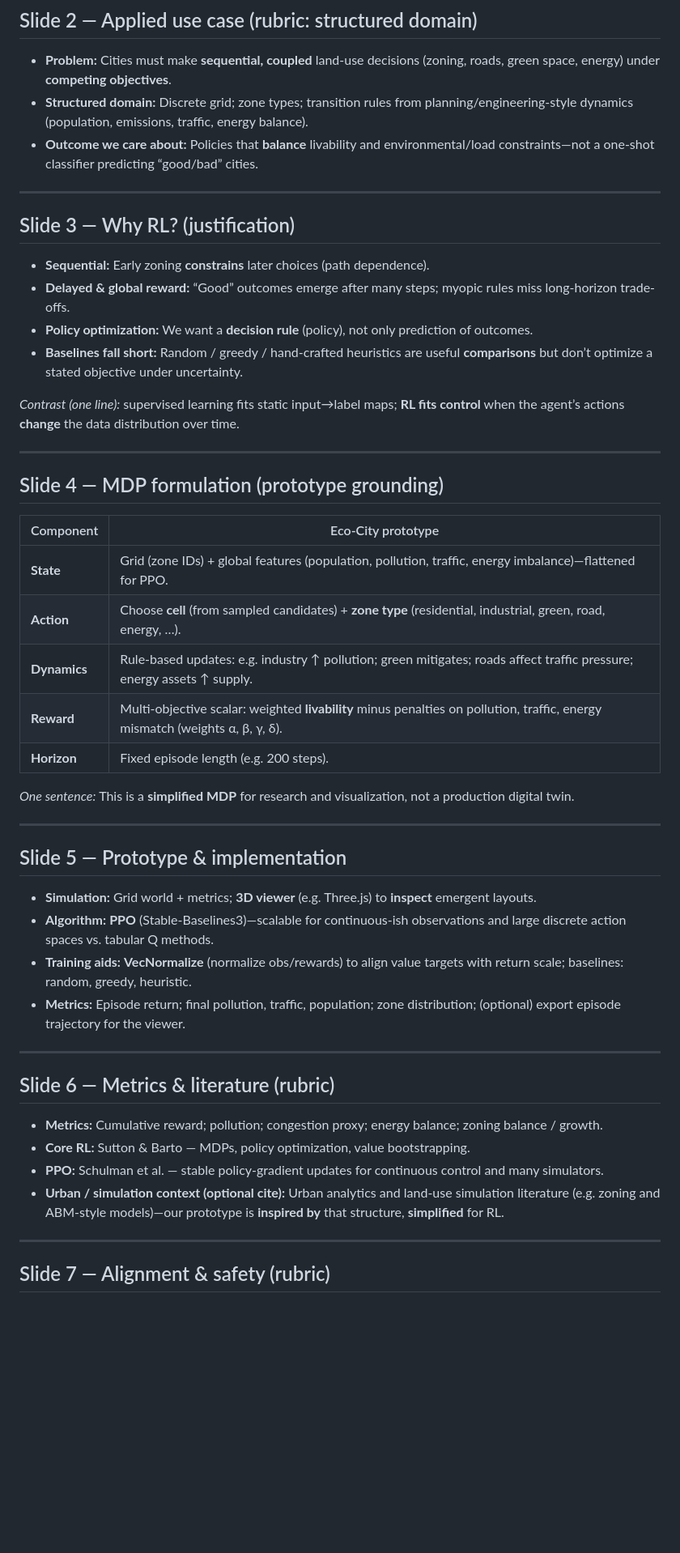
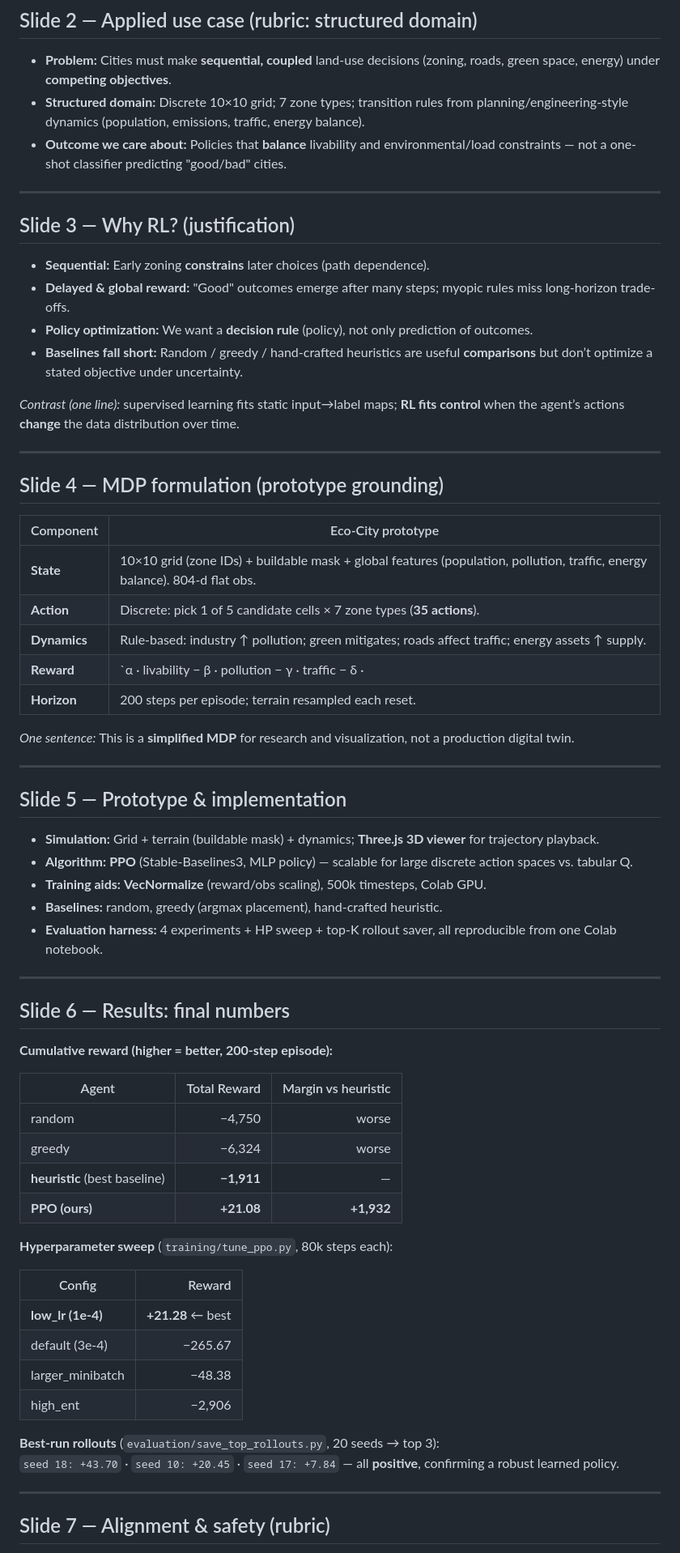
Before and after one commit to Shreya-Mendi/Eco-city, a Markdown page: presentation_outline_eco_city_rl.md, the part around one of its changes. Shown at 81% size. Drawn GitHub-style; blank space fills up the shorter version.

Commit message:
Presentation: add concrete post-fix numbers, HP sweep results, minimalist policy finding
Made-with: Cursor

```diff
--- a/presentation_outline_eco_city_rl.md
+++ b/presentation_outline_eco_city_rl.md
@@ -16,15 +16,15 @@
 ## Slide 2 — Applied use case (rubric: structured domain)
 
 - **Problem:** Cities must make **sequential, coupled** land-use decisions (zoning, roads, green space, energy) under **competing objectives**.
-- **Structured domain:** Discrete grid; zone types; transition rules from planning/engineering-style dynamics (population, emissions, traffic, energy balance).
-- **Outcome we care about:** Policies that **balance** livability and environmental/load constraints—not a one-shot classifier predicting “good/bad” cities.
+- **Structured domain:** Discrete 10×10 grid; 7 zone types; transition rules from planning/engineering-style dynamics (population, emissions, traffic, energy balance).
+- **Outcome we care about:** Policies that **balance** livability and environmental/load constraints — not a one-shot classifier predicting "good/bad" cities.
 
 ---
 
 ## Slide 3 — Why RL? (justification)
 
 - **Sequential:** Early zoning **constrains** later choices (path dependence).
-- **Delayed & global reward:** “Good” outcomes emerge after many steps; myopic rules miss long-horizon trade-offs.
+- **Delayed & global reward:** "Good" outcomes emerge after many steps; myopic rules miss long-horizon trade-offs.
 - **Policy optimization:** We want a **decision rule** (policy), not only prediction of outcomes.
 - **Baselines fall short:** Random / greedy / hand-crafted heuristics are useful **comparisons** but don’t optimize a stated objective under uncertainty.
 
@@ -36,11 +36,11 @@
 
 | Component | Eco-City prototype |
 |-----------|-------------------|
-| **State** | Grid (zone IDs) + global features (population, pollution, traffic, energy imbalance)—flattened for PPO. |
-| **Action** | Choose **cell** (from sampled candidates) + **zone type** (residential, industrial, green, road, energy, …). |
-| **Dynamics** | Rule-based updates: e.g. industry ↑ pollution; green mitigates; roads affect traffic pressure; energy assets ↑ supply. |
-| **Reward** | Multi-objective scalar: weighted **livability** minus penalties on pollution, traffic, energy mismatch (weights α, β, γ, δ). |
-| **Horizon** | Fixed episode length (e.g. 200 steps). |
+| **State** | 10×10 grid (zone IDs) + buildable mask + global features (population, pollution, traffic, energy balance). 804-d flat obs. |
+| **Action** | Discrete: pick 1 of 5 candidate cells × 7 zone types (**35 actions**). |
+| **Dynamics** | Rule-based: industry ↑ pollution; green mitigates; roads affect traffic; energy assets ↑ supply. |
+| **Reward** | `α · livability − β · pollution − γ · traffic − δ · |Δenergy| + 0.01 · built_cells` |
+| **Horizon** | 200 steps per episode; terrain resampled each reset. |
 
 *One sentence:* This is a **simplified MDP** for research and visualization, not a production digital twin.
 
@@ -48,19 +48,36 @@
 
 ## Slide 5 — Prototype & implementation
 
-- **Simulation:** Grid world + metrics; **3D viewer** (e.g. Three.js) to **inspect** emergent layouts.
-- **Algorithm:** **PPO** (Stable-Baselines3)—scalable for continuous-ish observations and large discrete action spaces vs. tabular Q methods.
-- **Training aids:** **VecNormalize** (normalize obs/rewards) to align value targets with return scale; baselines: random, greedy, heuristic.
-- **Metrics:** Episode return; final pollution, traffic, population; zone distribution; (optional) export episode trajectory for the viewer.
+- **Simulation:** Grid + terrain (buildable mask) + dynamics; **Three.js 3D viewer** for trajectory playback.
+- **Algorithm:** **PPO** (Stable-Baselines3, MLP policy) — scalable for large discrete action spaces vs. tabular Q.
+- **Training aids:** **VecNormalize** (reward/obs scaling), 500k timesteps, Colab GPU.
+- **Baselines:** random, greedy (argmax placement), hand-crafted heuristic.
+- **Evaluation harness:** 4 experiments + HP sweep + top-K rollout saver, all reproducible from one Colab notebook.
 
 ---
 
-## Slide 6 — Metrics & literature (rubric)
+## Slide 6 — Results: final numbers
 
-- **Metrics:** Cumulative reward; pollution; congestion proxy; energy balance; zoning balance / growth.
-- **Core RL:** Sutton & Barto — MDPs, policy optimization, value bootstrapping.
-- **PPO:** Schulman et al. — stable policy-gradient updates for continuous control and many simulators.
-- **Urban / simulation context (optional cite):** Urban analytics and land-use simulation literature (e.g. zoning and ABM-style models)—our prototype is **inspired by** that structure, **simplified** for RL.
+**Cumulative reward (higher = better, 200-step episode):**
+
+| Agent | Total Reward | Margin vs heuristic |
+|-------|-------------:|--------------------:|
+| random | −4,750 | worse |
+| greedy | −6,324 | worse |
+| **heuristic** (best baseline) | **−1,911** | — |
+| **PPO (ours)** | **+21.08** | **+1,932** |
+
+**Hyperparameter sweep** (`training/tune_ppo.py`, 80k steps each):
+
+| Config | Reward |
+|--------|-------:|
+| **low_lr (1e-4)** | **+21.28** ← best |
+| default (3e-4) | −265.67 |
+| larger_minibatch | −48.38 |
+| high_ent | −2,906 |
+
+**Best-run rollouts** (`evaluation/save_top_rollouts.py`, 20 seeds → top 3):
+`seed 18: +43.70` · `seed 10: +20.45` · `seed 17: +7.84` — all **positive**, confirming a robust learned policy.
 
 ---
 
```
Also changed, not shown: other parts of presentation_outline_eco_city_rl.md (+25 -18 lines).
